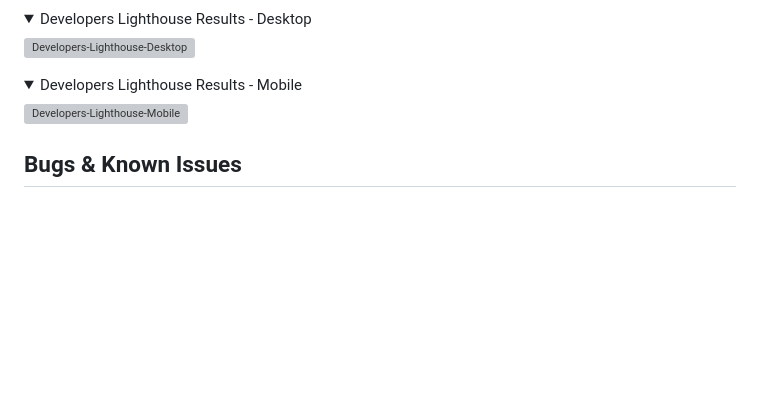
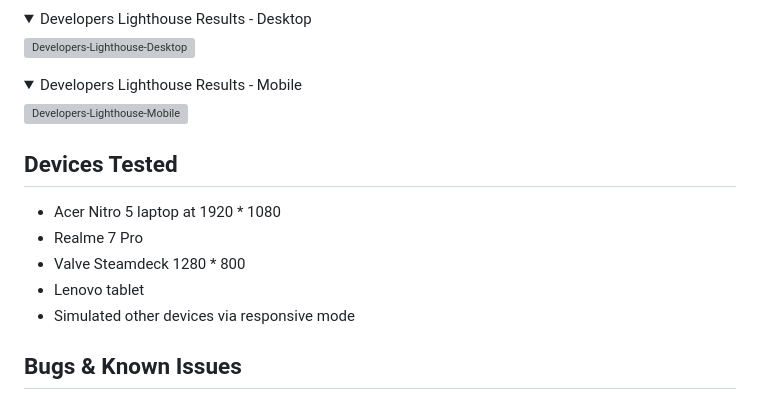
Before and after one commit to fergalcob/gamedb-live, a Markdown page: TESTING.md, the part around the change. GitHub-like rendering; folded sections open; blank space fills up the shorter version; grey boxes are pictures that could not be loaded.

Commit message:
Added device test list to TESTING.md

```diff
--- a/TESTING.md
+++ b/TESTING.md
@@ -405,6 +405,14 @@ All pages were put through Lighthouse testing in both Mobile & Desktop tests. Th
 
 </details>
 
+## Devices Tested
+
+* Acer Nitro 5 laptop at 1920 * 1080
+* Realme 7 Pro
+* Valve Steamdeck 1280 * 800
+* Lenovo tablet
+* Simulated other devices via responsive mode
+
 ## Bugs & Known Issues
 
 * When switching to S3 for media storage, the processing of images from the search results caused a large bottleneck in load times when a large number of new entries were present. To resolve this issue, the addition of the game to the database is now called after the search response which allows the search results to load faster but does lead to the current biggest issue.
```
